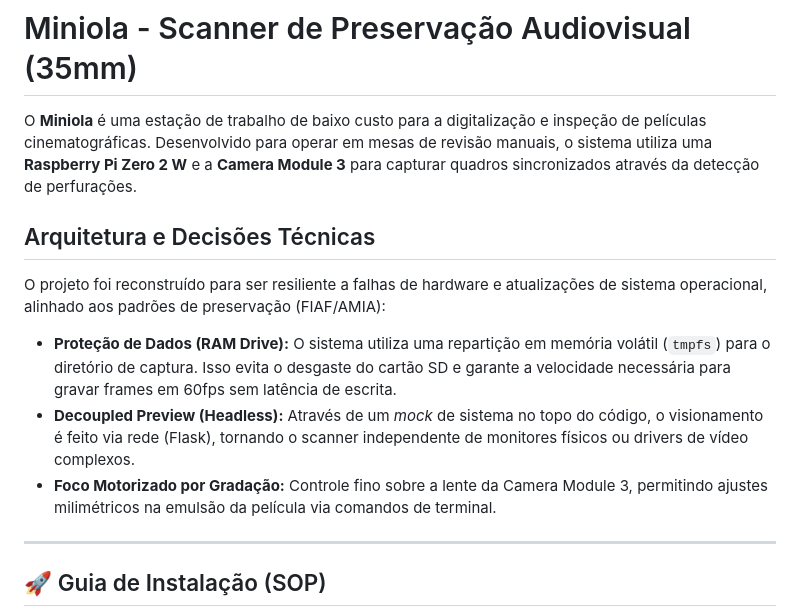
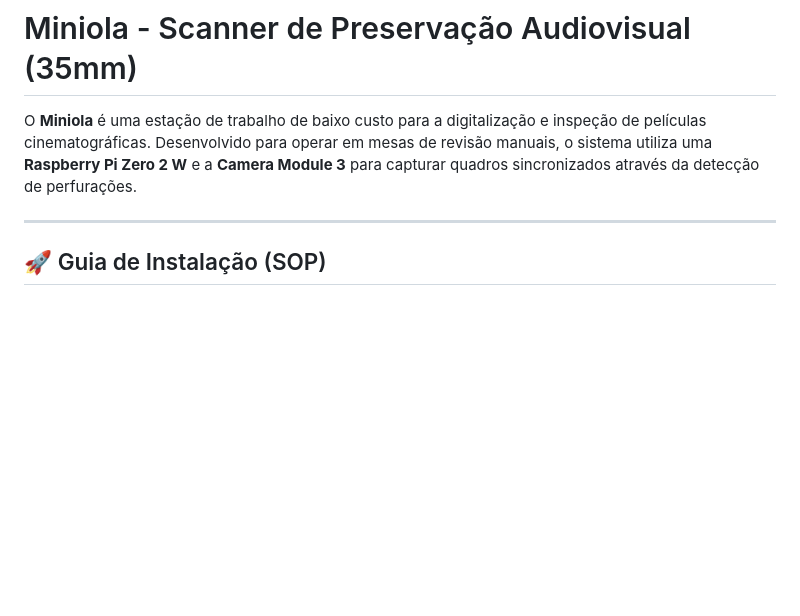
Before and after one commit to FelipeCastroRGB/miniola, a Markdown page: README.md, the part around the change. GitHub-like rendering; blank space fills up the shorter version.

Commit message:
Remove technical architecture section from README
Removed the 'Arquitetura e Decisões Técnicas' section from the README.

```diff
--- a/README.md
+++ b/README.md
@@ -1,14 +1,6 @@
 # Miniola - Scanner de Preservação Audiovisual (35mm)
 
 O **Miniola** é uma estação de trabalho de baixo custo para a digitalização e inspeção de películas cinematográficas. Desenvolvido para operar em mesas de revisão manuais, o sistema utiliza uma **Raspberry Pi Zero 2 W** e a **Camera Module 3** para capturar quadros sincronizados através da detecção de perfurações.
-
-## Arquitetura e Decisões Técnicas
-
-O projeto foi reconstruído para ser resiliente a falhas de hardware e atualizações de sistema operacional, alinhado aos padrões de preservação (FIAF/AMIA):
-
-* **Proteção de Dados (RAM Drive):** O sistema utiliza uma repartição em memória volátil (`tmpfs`) para o diretório de captura. Isso evita o desgaste do cartão SD e garante a velocidade necessária para gravar frames em 60fps sem latência de escrita.
-* **Decoupled Preview (Headless):** Através de um *mock* de sistema no topo do código, o visionamento é feito via rede (Flask), tornando o scanner independente de monitores físicos ou drivers de vídeo complexos.
-* **Foco Motorizado por Gradação:** Controle fino sobre a lente da Camera Module 3, permitindo ajustes milimétricos na emulsão da película via comandos de terminal.
 
 ---
 
```
